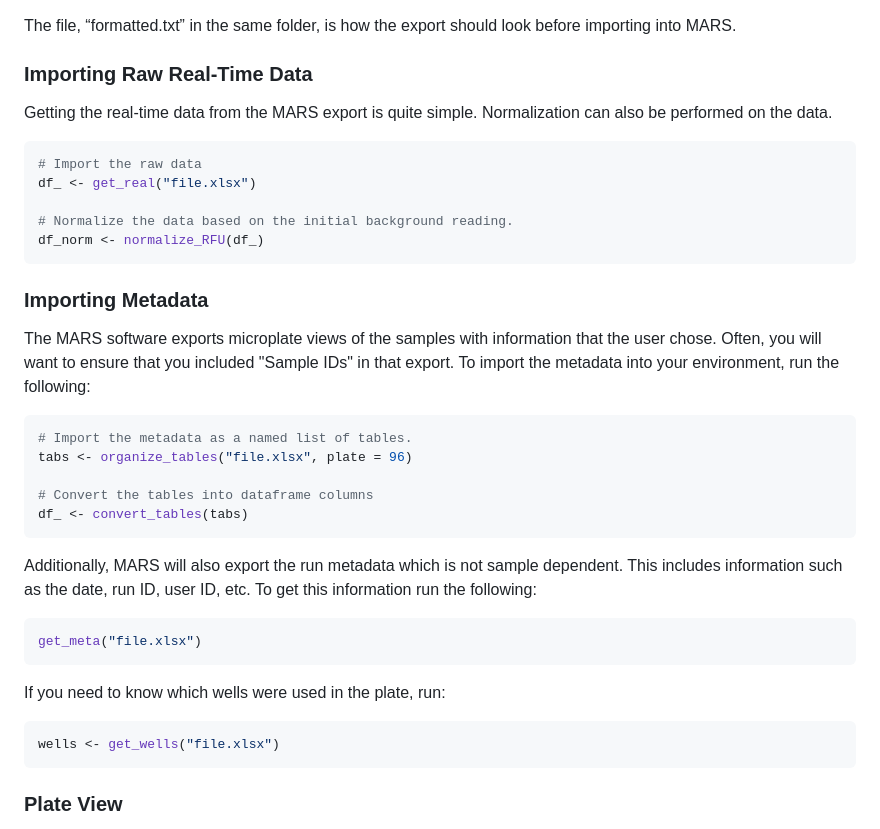
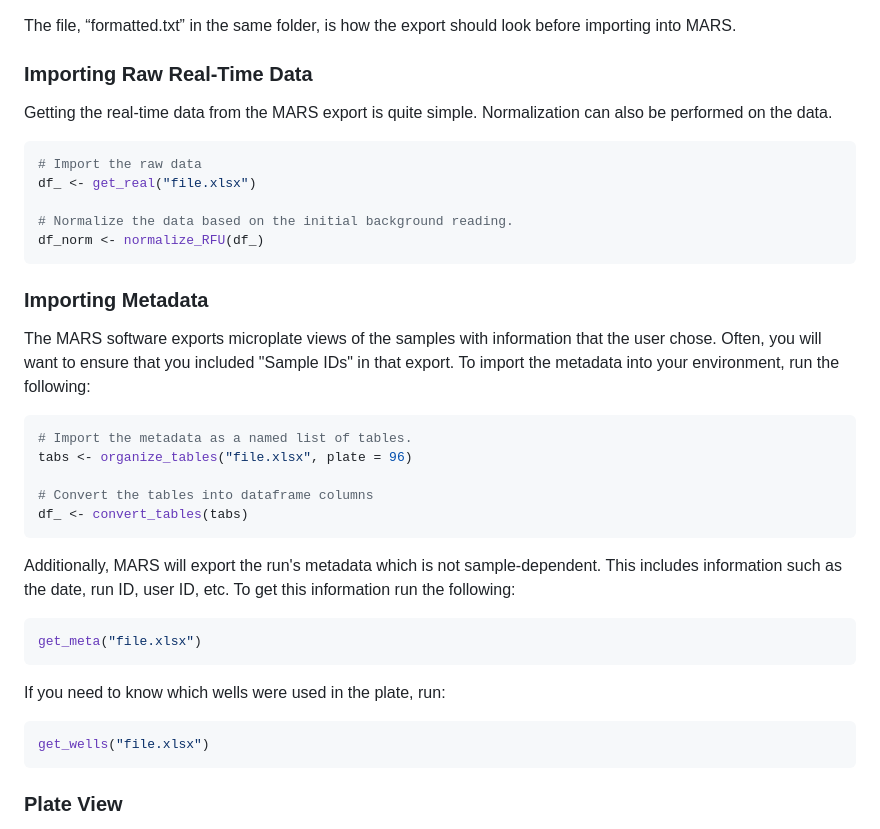
Before and after one commit to gage1145/quicR, a Markdown page: README.md, the part around the change. Rendered like a GitHub page.

Commit message:
Made some small typographical changes.

````diff
--- a/README.md
+++ b/README.md
@@ -43,7 +43,6 @@
 The file, “formatted.txt” in the same folder, is how the export should look before importing into MARS.
 
 ### Importing Raw Real-Time Data
-
 Getting the real-time data from the MARS export is quite simple. Normalization can also be performed on the data.
 
 ``` R
@@ -55,7 +54,6 @@ df_norm <- normalize_RFU(df_)
 ```
 
 ### Importing Metadata
-
 The MARS software exports microplate views of the samples with information that the user chose. Often, you will want to ensure that you included "Sample IDs" in that export. To import the metadata into your environment, run the following:
 
 ``` R
@@ -66,7 +64,7 @@ tabs <- organize_tables("file.xlsx", plate = 96)
 df_ <- convert_tables(tabs)
 ```
 
-Additionally, MARS will also export the run metadata which is not sample dependent. This includes information such as the date, run ID, user ID, etc. To get this information run the following:
+Additionally, MARS will export the run's metadata which is not sample-dependent. This includes information such as the date, run ID, user ID, etc. To get this information run the following:
 
 ``` R
 get_meta("file.xlsx")
@@ -75,7 +73,7 @@ get_meta("file.xlsx")
 If you need to know which wells were used in the plate, run:
 
 ``` R
-wells <- get_wells("file.xlsx")
+get_wells("file.xlsx")
 ```
 
 ### Plate View
````
